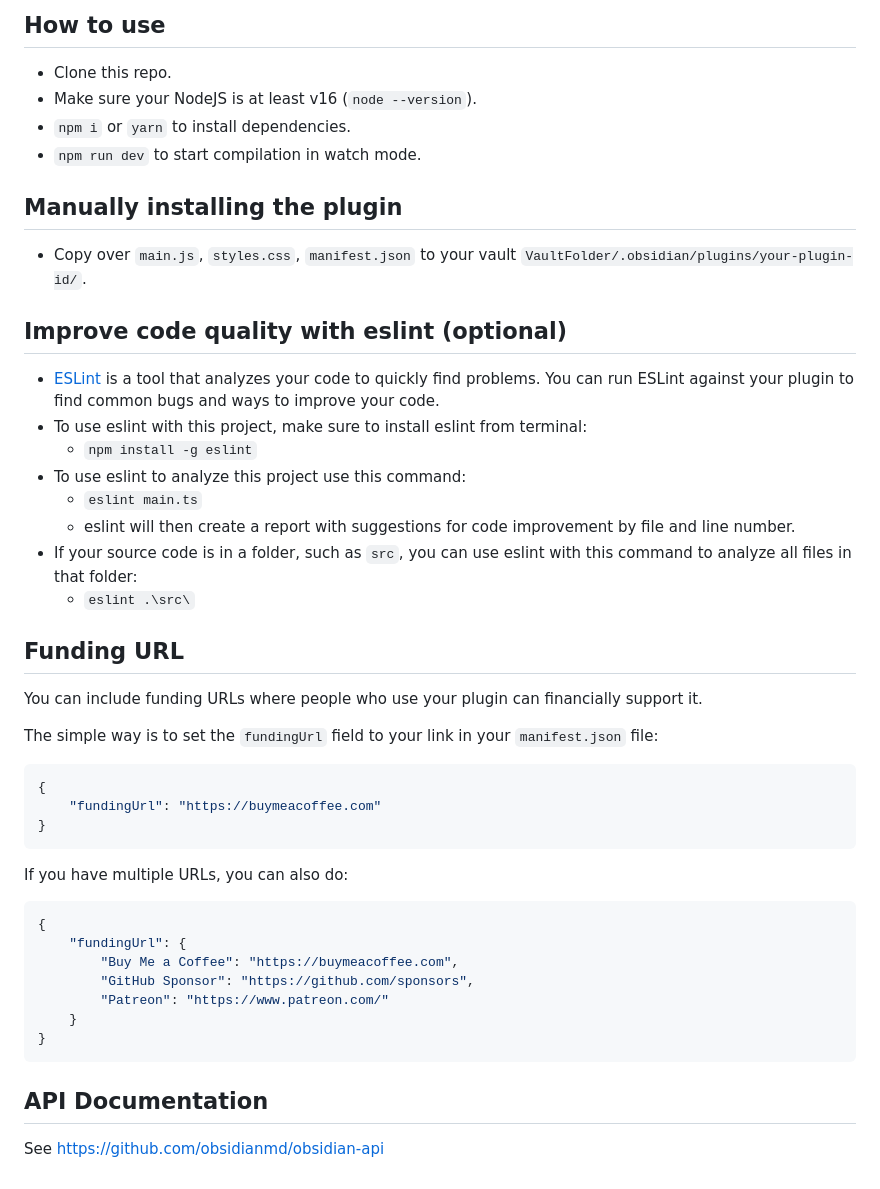
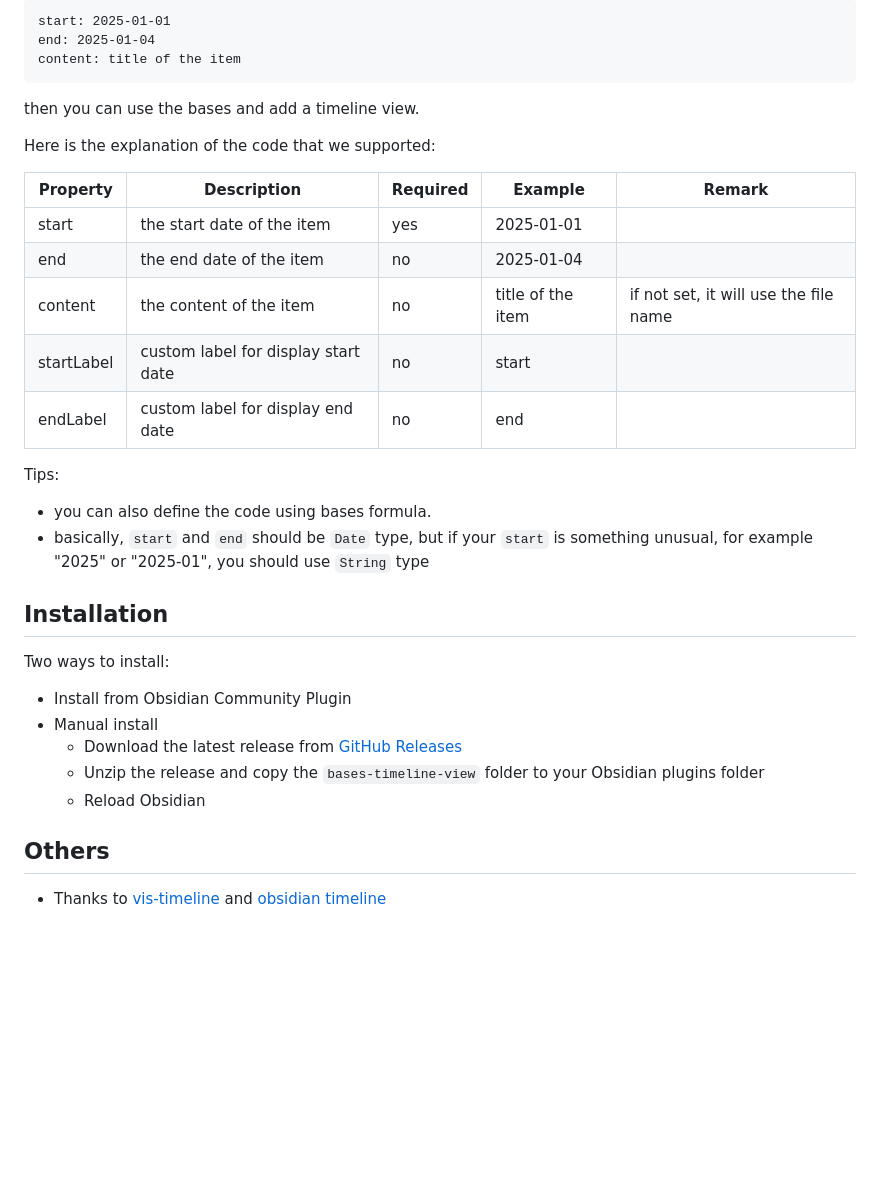
Before and after one commit to xjiaxiang/obsidian-bases-timeline-view, a Markdown page: README.md, the part around one of its changes. GitHub-like rendering; blank space fills up the shorter version.

````diff
--- a/README.md
+++ b/README.md
@@ -47,48 +11,36 @@ Quick starting guide for new plugin devs:
-## How to use
-
-- Clone this repo.
-- Make sure your NodeJS is at least v16 (`node --version`).
-- `npm i` or `yarn` to install dependencies.
-- `npm run dev` to start compilation in watch mode.
-
-## Manually installing the plugin
-
-- Copy over `main.js`, `styles.css`, `manifest.json` to your vault `VaultFolder/.obsidian/plugins/your-plugin-id/`.
-
-## Improve code quality with eslint (optional)
-- [ESLint](https://eslint.org/) is a tool that analyzes your code to quickly find problems. You can run ESLint against your plugin to find common bugs and ways to improve your code.
-- To use eslint with this project, make sure to install eslint from terminal:
-  - `npm install -g eslint`
-- To use eslint to analyze this project use this command:
-  - `eslint main.ts`
-  - eslint will then create a report with suggestions for code improvement by file and line number.
-- If your source code is in a folder, such as `src`, you can use eslint with this command to analyze all files in that folder:
-  - `eslint .\src\`
-
-## Funding URL
-
-You can include funding URLs where people who use your plugin can financially support it.
-
-The simple way is to set the `fundingUrl` field to your link in your `manifest.json` file:
-
-```json
-{
-    "fundingUrl": "https://buymeacoffee.com"
-}
+```markdown
+start: 2025-01-01
+end: 2025-01-04
+content: title of the item
 ```
 
-If you have multiple URLs, you can also do:
+then you can use the bases and add a timeline view.
 
-```json
-{
-    "fundingUrl": {
-        "Buy Me a Coffee": "https://buymeacoffee.com",
-        "GitHub Sponsor": "https://github.com/sponsors",
-        "Patreon": "https://www.patreon.com/"
-    }
-}
-```
+Here is the explanation of the code that we supported:
 
-## API Documentation
+| Property   | Description                         | Required | Example           | Remark                                |
+| ---------- | ----------------------------------- | -------- | ----------------- | ------------------------------------- |
+| start      | the start date of the item          | yes      | 2025-01-01        |                                       |
+| end        | the end date of the item            | no       | 2025-01-04        |                                       |
+| content    | the content of the item             | no       | title of the item | if not set, it will use the file name |
+| startLabel | custom label for display start date | no       | start             |                                       |
+| endLabel   | custom label for display end date   | no       | end               |                                       |
 
-See https://github.com/obsidianmd/obsidian-api
+Tips:
+
+- you can also define the code using bases formula.
+- basically, `start` and `end` should be `Date` type, but if your `start` is something unusual, for example "2025" or "2025-01", you should use `String` type
+
+## Installation
+
+Two ways to install:
+
+- Install from Obsidian Community Plugin
+- Manual install
+  - Download the latest release from [GitHub Releases](https://github.com/xjiaxiang/obsidian-bases-timeline-view/releases)
+  - Unzip the release and copy the `bases-timeline-view` folder to your Obsidian plugins folder
+  - Reload Obsidian
+
+## Others
+
+- Thanks to [vis-timeline](https://github.com/visjs/vis-timeline) and [obsidian timeline](https://github.com/Darakah/obsidian-timelines)
````
Also changed, not shown: other parts of README.md (+5 -41 lines), docs/example.jpg (added), 13 other files.
